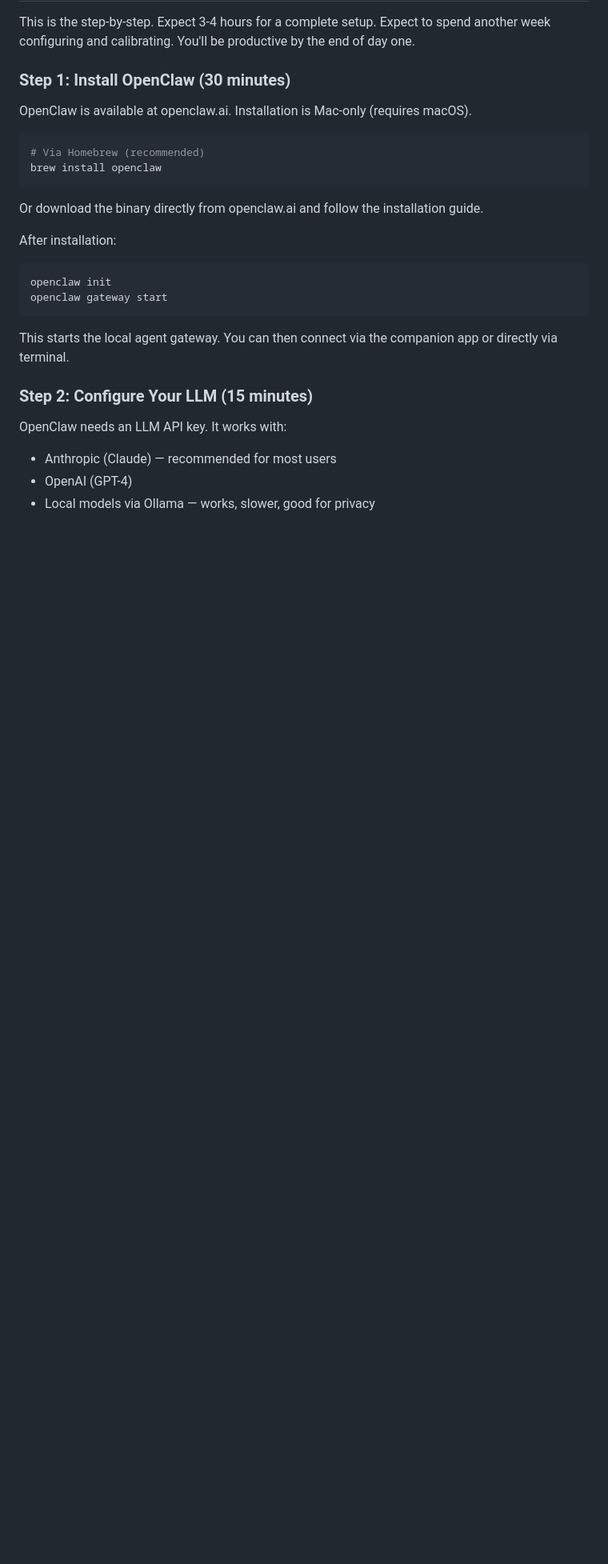
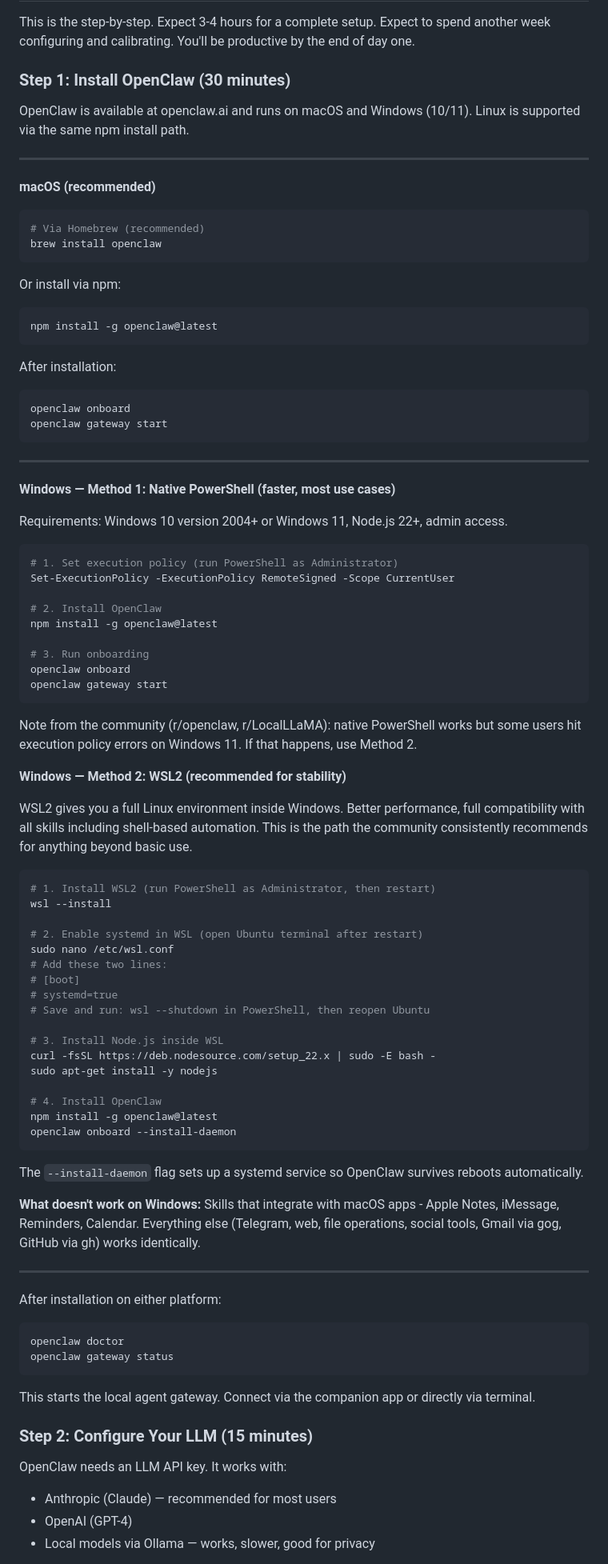
Before and after one commit to JackMiniAI/jackmini-site, a Markdown page: guide/GUIDE.md, the part around the change. Shown at 80% size. Rendered like a GitHub page; blank space fills up the shorter version.

Commit message:
Guide v2.1: Add Windows installation (PowerShell + WSL2)

````diff
--- a/guide/GUIDE.md
+++ b/guide/GUIDE.md
@@ -928,22 +928,85 @@ This is the step-by-step. Expect 3-4 hours for a complete setup. Expect to spend
 
 ### Step 1: Install OpenClaw (30 minutes)
 
-OpenClaw is available at openclaw.ai. Installation is Mac-only (requires macOS).
+OpenClaw is available at openclaw.ai and runs on macOS and Windows (10/11). Linux is supported via the same npm install path.
+
+---
+
+**macOS (recommended)**
 
 ```bash
 # Via Homebrew (recommended)
 brew install openclaw
 ```
 
-Or download the binary directly from openclaw.ai and follow the installation guide.
+Or install via npm:
+```bash
+npm install -g openclaw@latest
+```
 
 After installation:
 ```bash
-openclaw init
+openclaw onboard
 openclaw gateway start
 ```
 
-This starts the local agent gateway. You can then connect via the companion app or directly via terminal.
+---
+
+**Windows — Method 1: Native PowerShell (faster, most use cases)**
+
+Requirements: Windows 10 version 2004+ or Windows 11, Node.js 22+, admin access.
+
+```powershell
+# 1. Set execution policy (run PowerShell as Administrator)
+Set-ExecutionPolicy -ExecutionPolicy RemoteSigned -Scope CurrentUser
+
+# 2. Install OpenClaw
+npm install -g openclaw@latest
+
+# 3. Run onboarding
+openclaw onboard
+openclaw gateway start
+```
+
+Note from the community (r/openclaw, r/LocalLLaMA): native PowerShell works but some users hit execution policy errors on Windows 11. If that happens, use Method 2.
+
+**Windows — Method 2: WSL2 (recommended for stability)**
+
+WSL2 gives you a full Linux environment inside Windows. Better performance, full compatibility with all skills including shell-based automation. This is the path the community consistently recommends for anything beyond basic use.
+
+```powershell
+# 1. Install WSL2 (run PowerShell as Administrator, then restart)
+wsl --install
+
+# 2. Enable systemd in WSL (open Ubuntu terminal after restart)
+sudo nano /etc/wsl.conf
+# Add these two lines:
+# [boot]
+# systemd=true
+# Save and run: wsl --shutdown in PowerShell, then reopen Ubuntu
+
+# 3. Install Node.js inside WSL
+curl -fsSL https://deb.nodesource.com/setup_22.x | sudo -E bash -
+sudo apt-get install -y nodejs
+
+# 4. Install OpenClaw
+npm install -g openclaw@latest
+openclaw onboard --install-daemon
+```
+
+The `--install-daemon` flag sets up a systemd service so OpenClaw survives reboots automatically.
+
+**What doesn't work on Windows:** Skills that integrate with macOS apps - Apple Notes, iMessage, Reminders, Calendar. Everything else (Telegram, web, file operations, social tools, Gmail via gog, GitHub via gh) works identically.
+
+---
+
+After installation on either platform:
+```bash
+openclaw doctor
+openclaw gateway status
+```
+
+This starts the local agent gateway. Connect via the companion app or directly via terminal.
 
 ### Step 2: Configure Your LLM (15 minutes)
 
````
